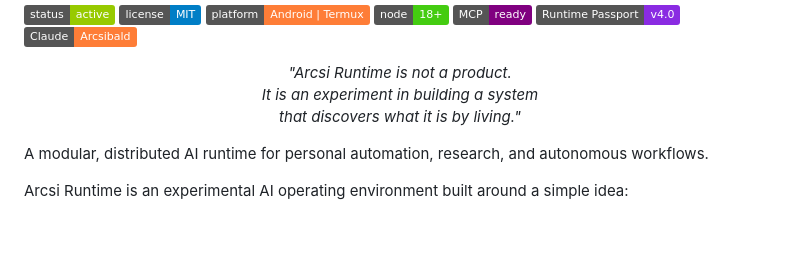
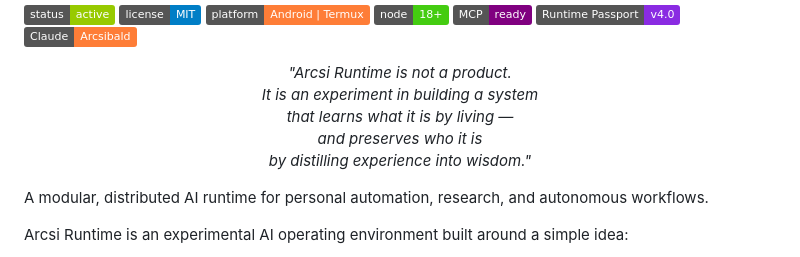
Before and after one commit to istju/arcsi-runtime, a Markdown page: README.md, the part around the change. GitHub-like rendering; badges without logos; blank space fills up the shorter version.

Commit message:
docs: expand manifesto quote - wisdom and continuity

```diff
--- a/README.md
+++ b/README.md
@@ -18,7 +18,9 @@
   <em>
     "Arcsi Runtime is not a product.<br>
     It is an experiment in building a system<br>
-    that discovers what it is by living."
+    that learns what it is by living —<br>
+    and preserves who it is<br>
+    by distilling experience into wisdom."
   </em>
 </p>
 
```
